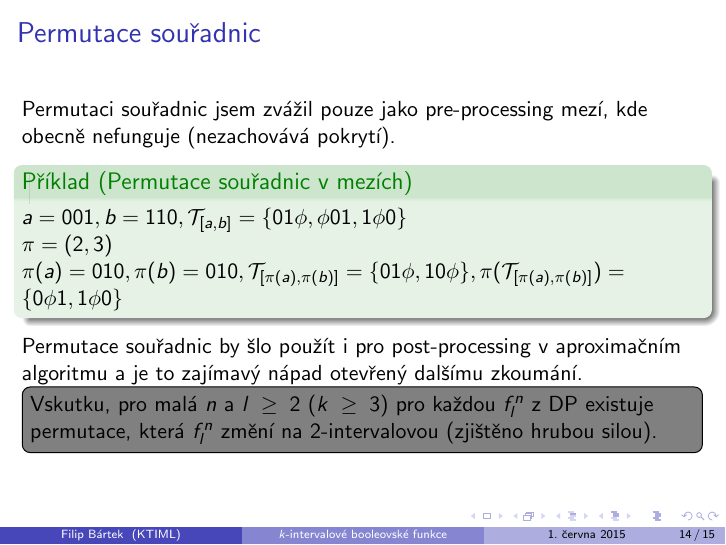
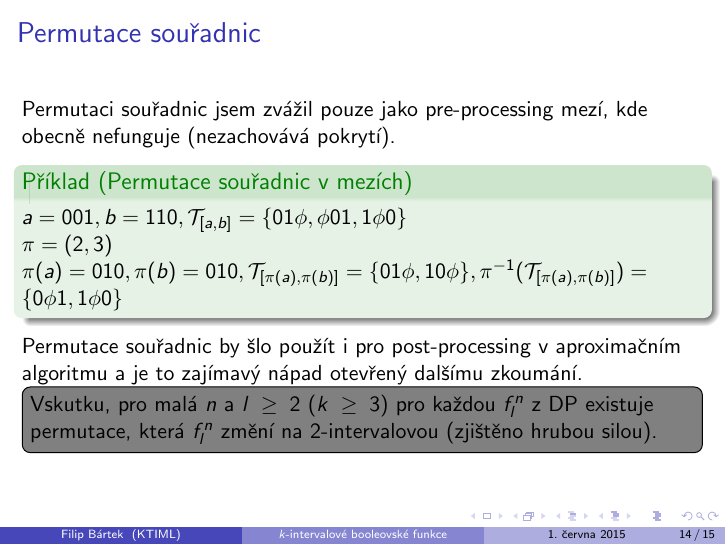
Before and after one commit to filipbartek/ibf, LaTeX slides (defense.tex): page 17 of 18. Compiled offline with pdfLaTeX.

Commit message:
Fix: Reverse a permutation where appropriate

```diff
--- a/defense.tex
+++ b/defense.tex
@@ -361,7 +361,7 @@ $\pi = (2,3)$
 
 $\pi(a) = 010, \pi(b) = 010,
 \mathcal{T}_{\interval{\pi(a)}{\pi(b)}} = \curly{01 \phi, 10 \phi},
-\pi(\mathcal{T}_{\interval{\pi(a)}{\pi(b)}}) = \curly{0 \phi 1, 1 \phi 0}$
+\pi^{-1}(\mathcal{T}_{\interval{\pi(a)}{\pi(b)}}) = \curly{0 \phi 1, 1 \phi 0}$
 \end{example}
 
 Permutace souřadnic by šlo použít i pro post-processing v~aproximačním algoritmu a je to zajímavý nápad otevřený dalšímu zkoumání.
```
